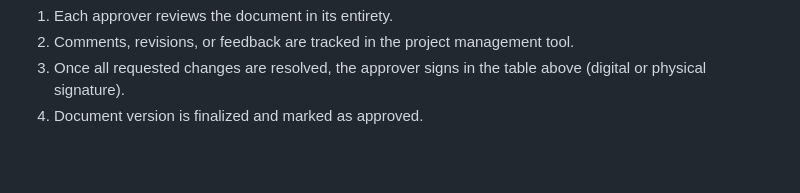
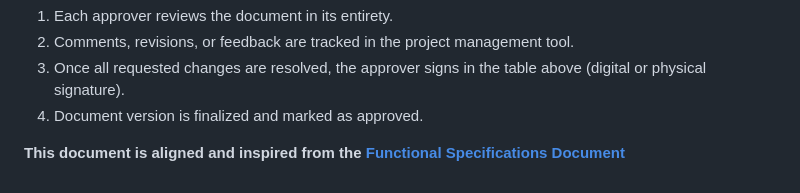
Before and after one commit to algosup/2024-2025-project-3-quickest-path-team-7, a Markdown page: Document/Technical/TechnicalSpecifications.md, the part around the change. Drawn GitHub-style; blank space fills up the shorter version.

Commit message:
Added reference to functional

```diff
--- a/Document/Technical/TechnicalSpecifications.md
+++ b/Document/Technical/TechnicalSpecifications.md
@@ -2198,3 +2198,5 @@ This section confirms that key stakeholders have reviewed and approved the final
 2. Comments, revisions, or feedback are tracked in the project management tool.
 3. Once all requested changes are resolved, the approver signs in the table above (digital or physical signature).
 4. Document version is finalized and marked as approved.
+
+**This document is aligned and inspired from the [Functional Specifications Document](../Functional/FunctionalSpecifications.md)**
```
